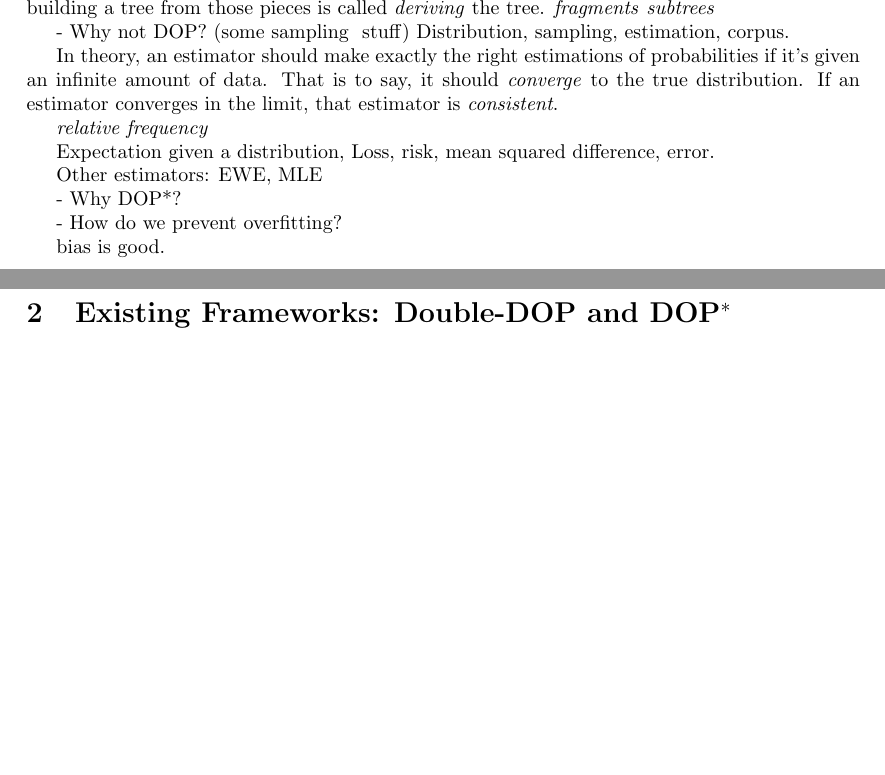
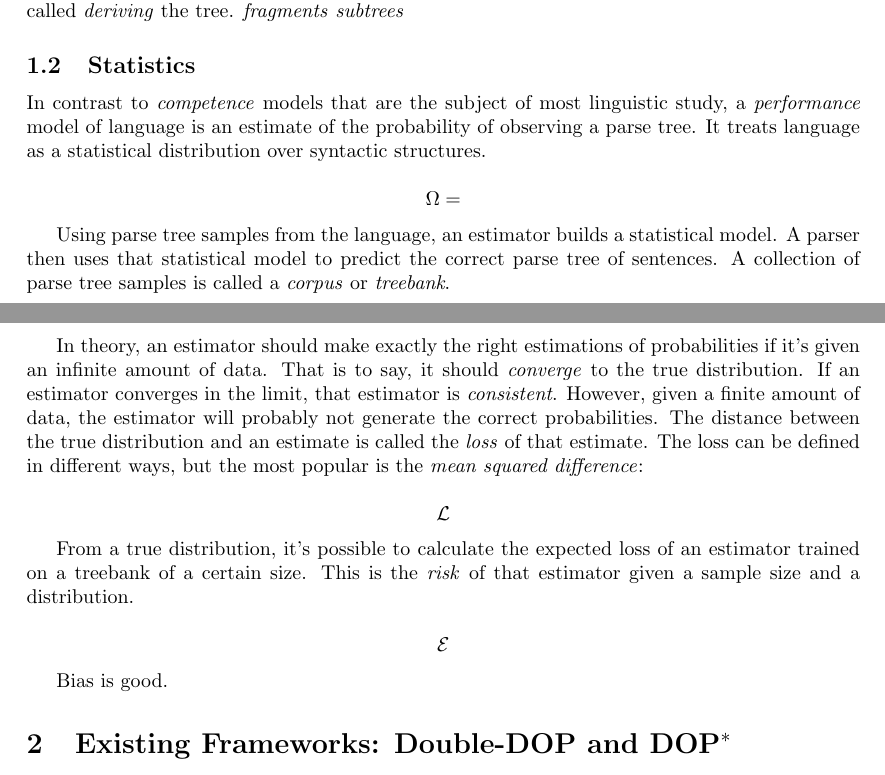
Before and after one commit to bennokr/dop-project, a LaTeX document (report/report.tex, which reads report/Introduction.tex): two parts of pages 1 and 2 of 6 before the commit and two parts of pages 1 and 2 of 7 after it, joined at a grey line, cut so that both start at the same text, the shorter picture padded with empty space. Compiled offline with pdfLaTeX.

Commit message:
intro distibutions

```diff
--- a/report/Introduction.tex
+++ b/report/Introduction.tex
@@ -21,24 +19,39 @@ Connecting parts of trees together is called \emph{composing}, and building a tr
 \emph{fragments}
 \emph{subtrees}
 
-- Why not DOP? (some sampling & stuff)
-Distribution, sampling, estimation, corpus.
+\subsection{Statistics}
+% Distribution, sampling, estimation, corpus.
+In contrast to \emph{competence} models that are the subject of most linguistic study, a \emph{performance} model of language is an estimate of the probability of observing a parse tree. It treats language as a statistical distribution over syntactic structures.
 
+$$\Omega = $$
+
+Using parse tree samples from the language, an estimator builds a statistical model. A parser then uses that statistical model to predict the correct parse tree of sentences.
+A collection of parse tree samples is called a \emph{corpus} or \emph{treebank}.
+
+$$  $$
+
+% Expectation given a distribution, Loss, risk, mean squared difference, error.
 In theory, an estimator should make exactly the right estimations of probabilities if it's given an infinite amount of data. That is to say, it should \emph{converge} to the true distribution. If an estimator converges in the limit, that estimator is \emph{consistent}.
+However, given a finite amount of data, the estimator will probably not generate the correct probabilities. The distance between the true distribution and an estimate is called the \emph{loss} of that estimate. The loss can be defined in different ways, but the most popular is the \emph{mean squared difference}:
 
-\emph{relative frequency}
+$$ \mathcal{L} $$
 
-Expectation given a distribution, Loss, risk, mean squared difference, error.
+From a true distribution, it's possible to calculate the expected loss of an estimator trained on a treebank of a certain size. This is the \emph{risk} of that estimator given a sample size and a distribution.
 
-Other estimators:
-EWE, MLE
+$$ \mathcal{E} $$
+
+%Other estimators:
+
+%\emph{relative frequency}
+
+%EWE, MLE
 
 
 
-- Why DOP*?
+%- Why DOP*?
 
 
 
-- How do we prevent overfitting?
+%- How do we prevent overfitting?
 
-bias is good.
+Bias is good.
```
Also changed, not shown: report/Introduction.tex (8 more changed lines).
